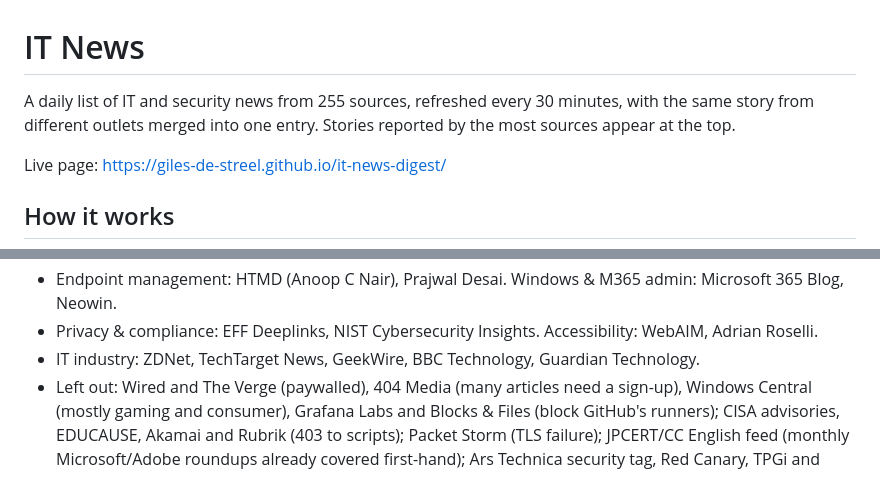
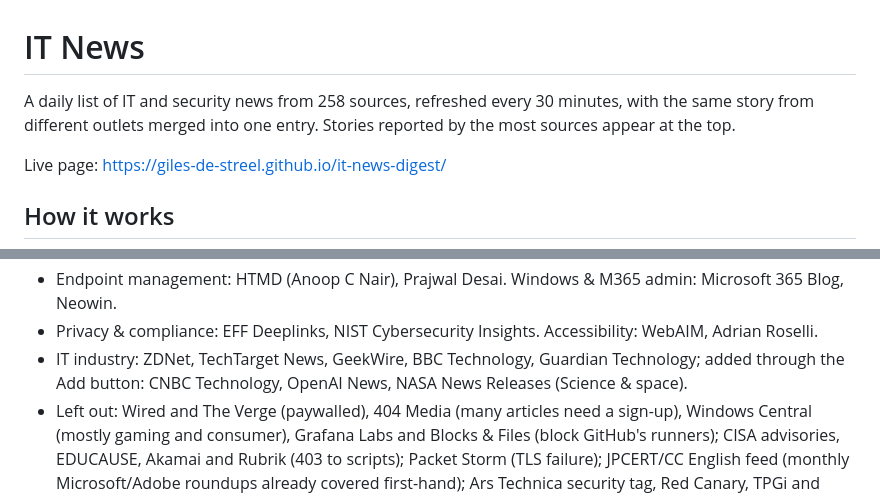
Before and after one commit to Giles-de-Streel/it-news-digest, a Markdown page: README.md, 2 parts joined by grey strips. Rendered like a GitHub page.

Commit message:
README: Add source button and workflow; 258 sources

```diff
--- a/README.md
+++ b/README.md
@@ -1,6 +1,6 @@
 # IT News
 
-A daily list of IT and security news from 255 sources, refreshed every 30 minutes, with the same story from different outlets merged into one entry. Stories reported by the most sources appear at the top.
+A daily list of IT and security news from 258 sources, refreshed every 30 minutes, with the same story from different outlets merged into one entry. Stories reported by the most sources appear at the top.
 
 Live page: https://giles-de-streel.github.io/it-news-digest/
 
@@ -94,7 +94,7 @@ More sources (Nov 2026), each checked from both a workstation and the automation
 - Linux admin: Fedora Magazine, OMG! Ubuntu, AlmaLinux. Virtualization: Proxmox announcements. Backup & recovery: Backblaze.
 - Endpoint management: HTMD (Anoop C Nair), Prajwal Desai. Windows & M365 admin: Microsoft 365 Blog, Neowin.
 - Privacy & compliance: EFF Deeplinks, NIST Cybersecurity Insights. Accessibility: WebAIM, Adrian Roselli.
-- IT industry: ZDNet, TechTarget News, GeekWire, BBC Technology, Guardian Technology.
+- IT industry: ZDNet, TechTarget News, GeekWire, BBC Technology, Guardian Technology; added through the Add button: CNBC Technology, OpenAI News, NASA News Releases (Science & space).
 - Left out: Wired and The Verge (paywalled), 404 Media (many articles need a sign-up), Windows Central (mostly gaming and consumer), Grafana Labs and Blocks & Files (block GitHub's runners); CISA advisories, EDUCAUSE, Akamai and Rubrik (403 to scripts); Packet Storm (TLS failure); JPCERT/CC English feed (monthly Microsoft/Adobe roundups already covered first-hand); Ars Technica security tag, Red Canary, TPGi and Claroty disclosures (no recent posts); Dragos, SUSE, Citrix, Synacktiv and SonicWall (no feed that parses).
 
 Security research sources feed three extra topics, **Reverse engineering**, **Forensics & IR** and **Pen testing & red team**:
```
Also changed, not shown: other parts of README.md (+1 -1 lines).
